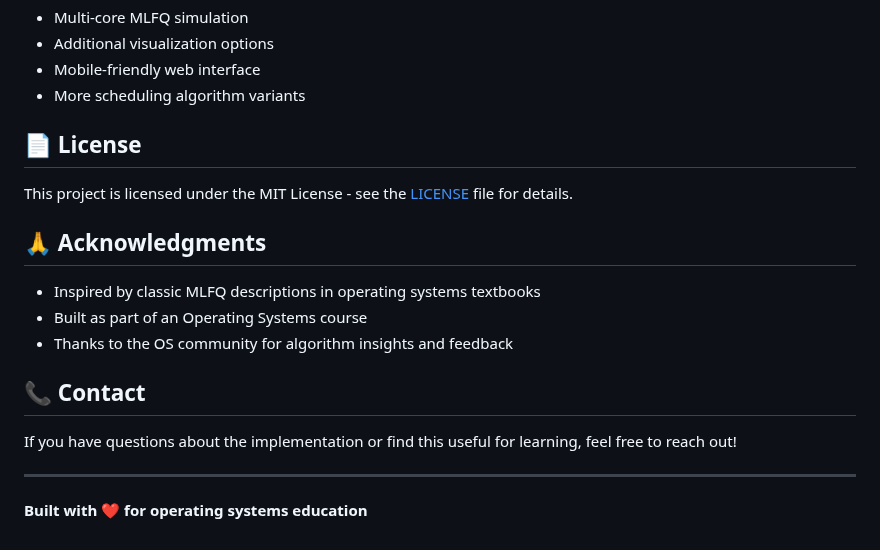
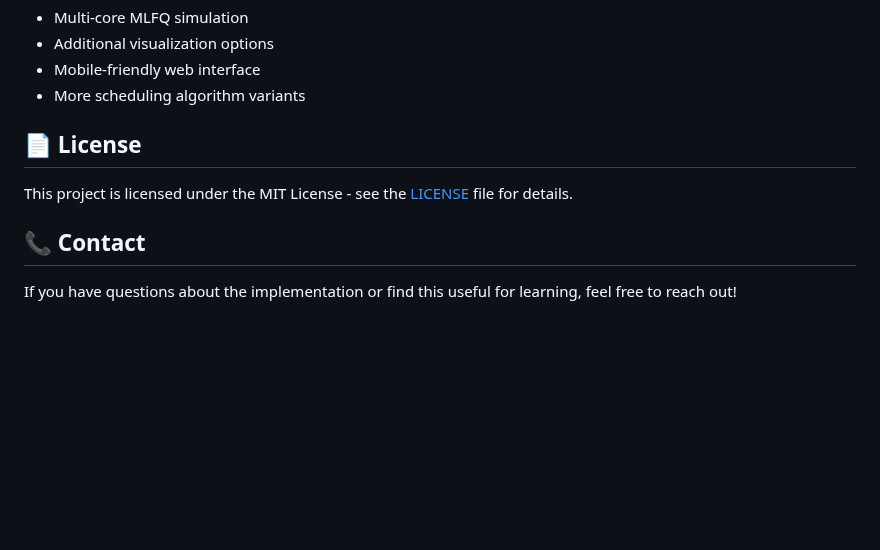
Before and after one commit to Ayyankhan101/MLFQ-Scheduling, a Markdown page: README.md, the part around the change. GitHub-like rendering; blank space fills up the shorter version.

Commit message:
Delete acknowledgments from README.md
Removed acknowledgments section from README

```diff
--- a/README.md
+++ b/README.md
@@ -133,16 +133,6 @@ This is an educational project, but improvements are welcome! Areas for enhancem
 
 This project is licensed under the MIT License - see the [LICENSE](LICENSE) file for details.
 
-## 🙏 Acknowledgments
-
-- Inspired by classic MLFQ descriptions in operating systems textbooks
-- Built as part of an Operating Systems course
-- Thanks to the OS community for algorithm insights and feedback
-
 ## 📞 Contact
 
 If you have questions about the implementation or find this useful for learning, feel free to reach out!
-
----
-
-**Built with ❤️ for operating systems education**
```
